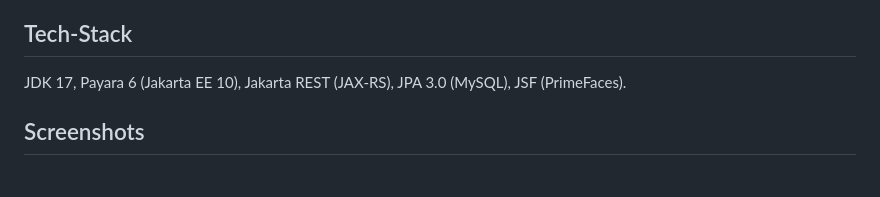
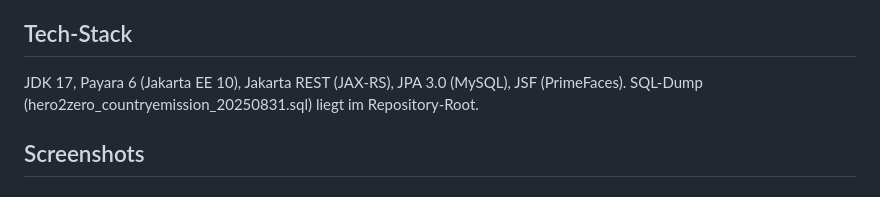
Before and after one commit to Seifroh/hero2zero, a Markdown page: README.md, the part around the change. Rendered like a GitHub page.

Commit message:
Update README.md
Hinweis zum SQL-Dump (hero2zero_countryemission_20250831.sql)

```diff
--- a/README.md
+++ b/README.md
@@ -5,6 +5,7 @@ Dies ist ein Studienprojekt ohne kommerziellen Hintergrund.
 
 ## Tech-Stack
 JDK 17, Payara 6 (Jakarta EE 10), Jakarta REST (JAX-RS), JPA 3.0 (MySQL), JSF (PrimeFaces).
+SQL-Dump (hero2zero_countryemission_20250831.sql) liegt im Repository-Root.
 
 ## Screenshots
 ### Startseite – `emissions.xhtml`
```
